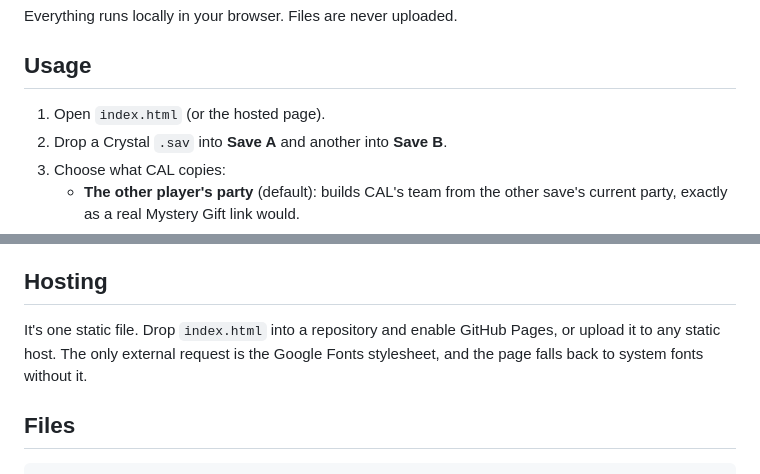
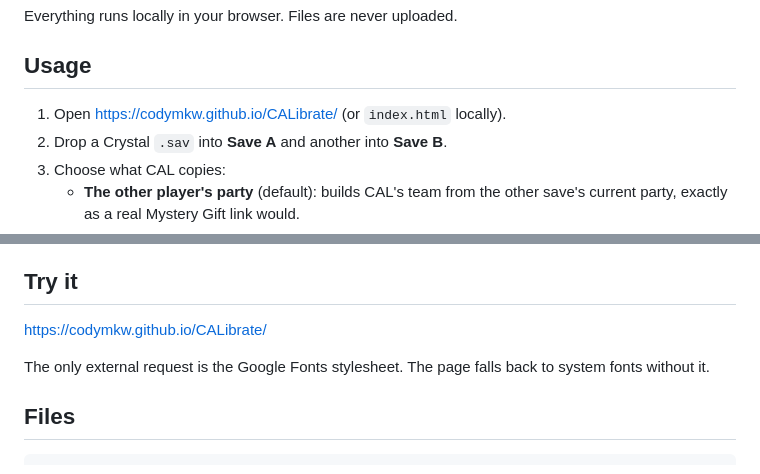
Before and after one commit to CodyMKW/CALibrate, a Markdown page: README.md, 2 parts joined by grey strips. GitHub-like rendering.

Commit message:
Revise README for usage and hosting information
Updated usage instructions and hosting details in README.

```diff
--- a/README.md
+++ b/README.md
@@ -8,7 +8,7 @@ Everything runs locally in your browser. Files are never uploaded.
 
 ## Usage
 
-1. Open `index.html` (or the hosted page).
+1. Open https://codymkw.github.io/CALibrate/ (or `index.html` locally).
 2. Drop a Crystal `.sav` into **Save A** and another into **Save B**.
 3. Choose what CAL copies:
    - **The other player's party** (default): builds CAL's team from the other save's current party, exactly as a real Mystery Gift link would.
@@ -65,9 +65,11 @@ Offsets are derived from the [pret/pokecrystal](https://github.com/pret/pokecrys
 - Built for international Crystal. Japanese Crystal and Gold/Silver have different layouts, and Gold/Silver have no Trainer House.
 - CAL's team uses the species, level and moves only. Held items, stats and nicknames are not part of the data, so he fights with default stats for those Pokémon.
 
-## Hosting
+## Try it
 
-It's one static file. Drop `index.html` into a repository and enable GitHub Pages, or upload it to any static host. The only external request is the Google Fonts stylesheet, and the page falls back to system fonts without it.
+https://codymkw.github.io/CALibrate/
+
+The only external request is the Google Fonts stylesheet. The page falls back to system fonts without it.
 
 ## Files
 
```
